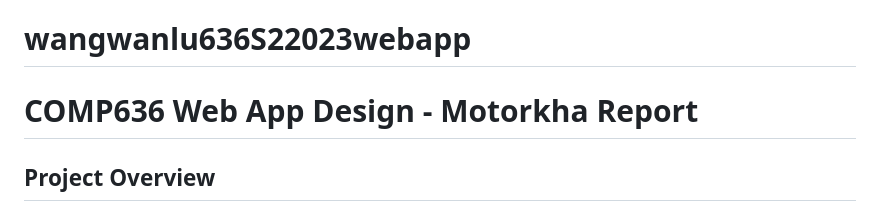
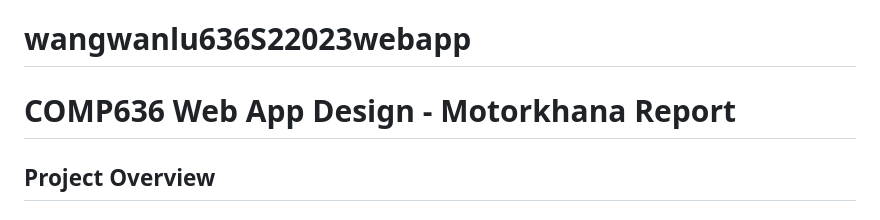
Before and after one commit to wangwanlu09/BRMM_webapp, a Markdown page: README.md, the part around the change. Drawn GitHub-style.

```diff
--- a/README.md
+++ b/README.md
@@ -1,6 +1,6 @@
 # wangwanlu636S22023webapp
 
-# COMP636 Web App Design - Motorkha Report
+# COMP636 Web App Design - Motorkhana Report
 
 ## Project Overview
 
```
